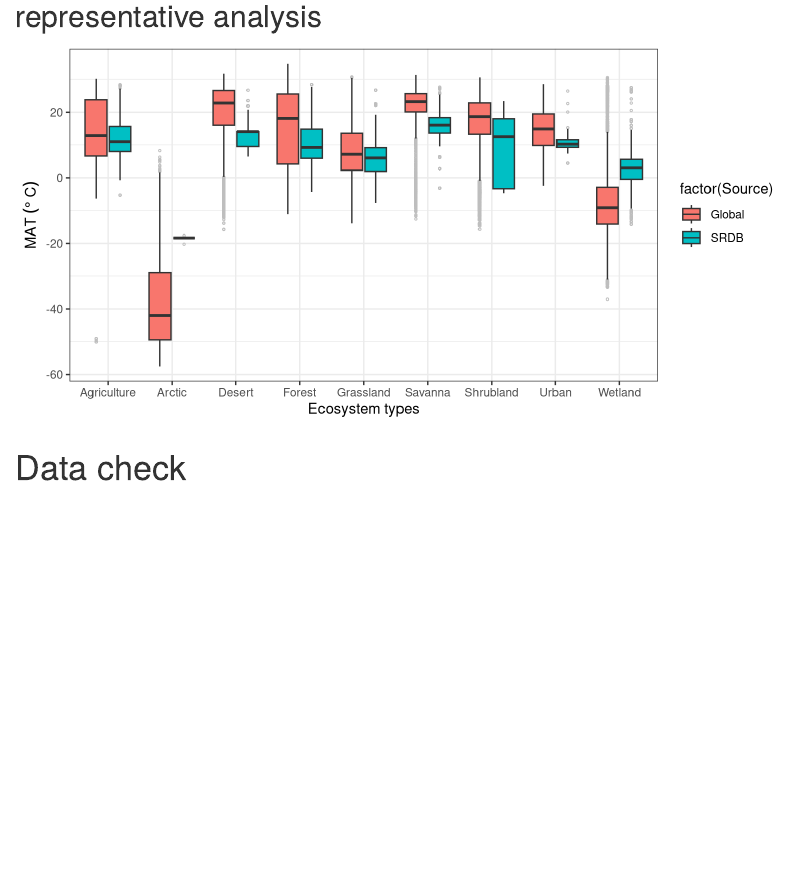
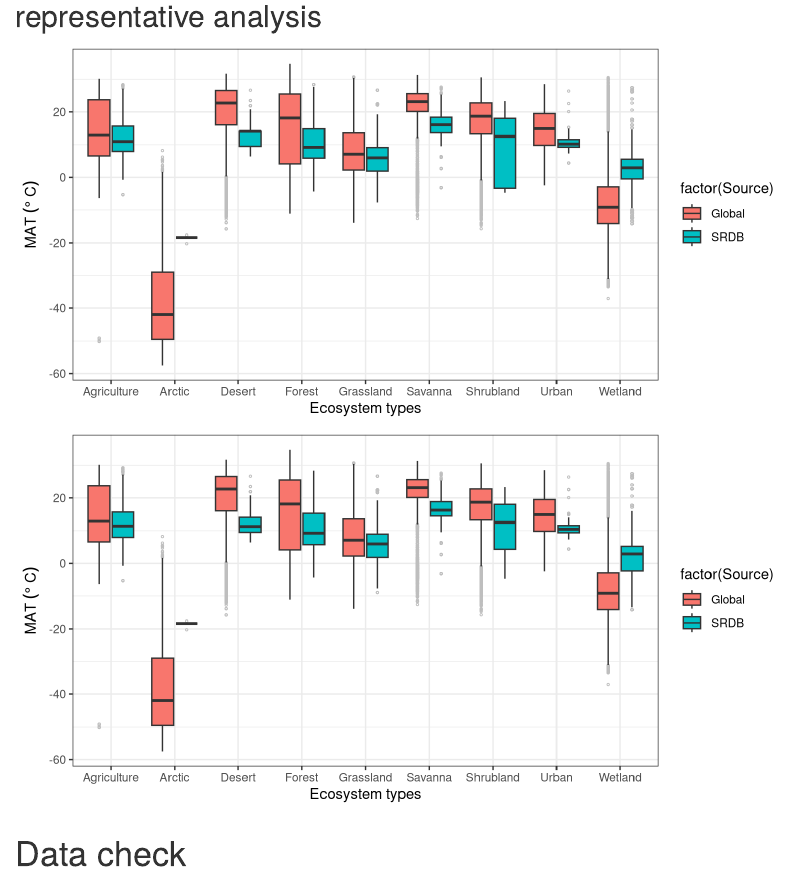
Before and after one commit to jinshijian/ESSD, an R Markdown document (MGRsD-SRDBV5.Rmd): the page in a window 1100 px wide, from 1180 px down. Rendered offline with R 4.5, knitr and Pandoc, with nearby package versions; some code elsewhere in the file could not run offline.

Commit message:
cowplot
use cowplot combine v4 and v5

````diff
--- a/MGRsD-SRDBV5.Rmd
+++ b/MGRsD-SRDBV5.Rmd
@@ -159,15 +159,24 @@ sitemap
 
 
 ## representative analysis
-```{r, fig.height=4, fig.width=8}
+```{r, fig.height=8, fig.width=8}
 representative(srdbv4, IGBP, GlobalMATMAP) %>%
   filter(!is.na(Ecosystem) & !is.na(MAT)) %>%
   ggplot(aes(x = Ecosystem, y = MAT, fill = factor(Source))) +
   # geom_violin(draw_quantiles = c(0.5))
   geom_boxplot(outlier.shape = 1, outlier.color = "gray", outlier.size = 0.5) +
-  labs(x=expression(Ecosystem~types), y=expression(MAT~(degree~C)))
+  labs(x=expression(Ecosystem~types), y=expression(MAT~(degree~C))) -> v4_plot
 
 # Task 2
+representative(srdbv5, IGBP, GlobalMATMAP) %>%
+  filter(!is.na(Ecosystem) & !is.na(MAT)) %>%
+  ggplot(aes(x = Ecosystem, y = MAT, fill = factor(Source))) +
+  # geom_violin(draw_quantiles = c(0.5))
+  geom_boxplot(outlier.shape = 1, outlier.color = "gray", outlier.size = 0.5) +
+  labs(x=expression(Ecosystem~types), y=expression(MAT~(degree~C))) -> v5_plot
+
+# use cowplot put them together
+plot_grid(v4_plot, v5_plot, ncol = 1)
 
 ```
 
````
